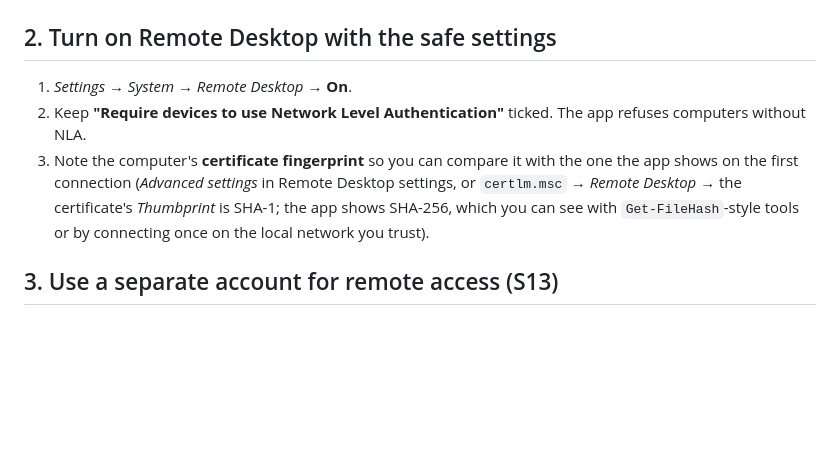
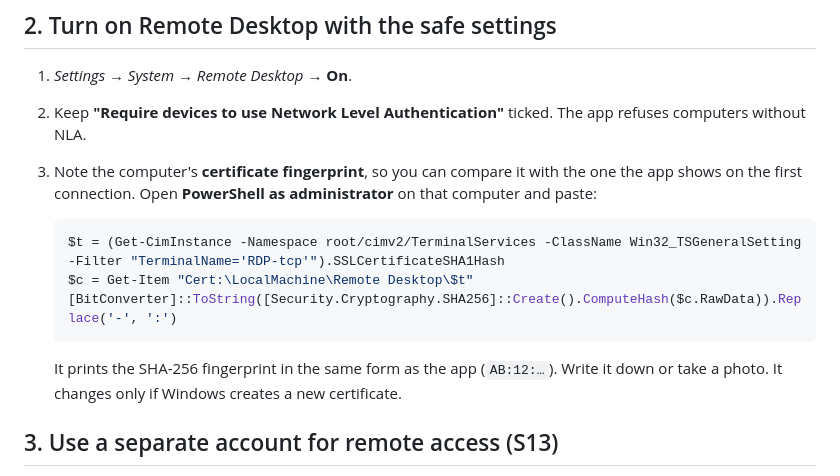
Before and after one commit to Bensalk/cipher-desk, a Markdown page: docs/HOST_SETUP.md, the part around the change. GitHub-like rendering; blank space fills up the shorter version.

Commit message:
Host setup: exact PowerShell command for the certificate fingerprint (#10)
Claude-Session: https://claude.ai/code/session_01GnqvUeGkai4n58xus7hsUs

Co-authored-by: Bensal <Bensalk@users.noreply.github.com>
Co-authored-by: Claude Opus 5.5 <noreply@anthropic.com>

````diff
--- a/docs/HOST_SETUP.md
+++ b/docs/HOST_SETUP.md
@@ -16,11 +16,18 @@ server with NLA, for example `xrdp` configured for TLS and NLA, or FreeRDP's ser
 1. *Settings → System → Remote Desktop →* **On**.
 2. Keep **"Require devices to use Network Level Authentication"** ticked. The app
    refuses computers without NLA.
-3. Note the computer's **certificate fingerprint** so you can compare it with the
-   one the app shows on the first connection (*Advanced settings* in Remote Desktop
-   settings, or `certlm.msc` → *Remote Desktop* → the certificate's *Thumbprint* is
-   SHA-1; the app shows SHA-256, which you can see with
-   `Get-FileHash`-style tools or by connecting once on the local network you trust).
+3. Note the computer's **certificate fingerprint**, so you can compare it with the one
+   the app shows on the first connection. Open **PowerShell as administrator** on that
+   computer and paste:
+
+   ```powershell
+   $t = (Get-CimInstance -Namespace root/cimv2/TerminalServices -ClassName Win32_TSGeneralSetting -Filter "TerminalName='RDP-tcp'").SSLCertificateSHA1Hash
+   $c = Get-Item "Cert:\LocalMachine\Remote Desktop\$t"
+   [BitConverter]::ToString([Security.Cryptography.SHA256]::Create().ComputeHash($c.RawData)).Replace('-', ':')
+   ```
+
+   It prints the SHA-256 fingerprint in the same form as the app (`AB:12:…`). Write it
+   down or take a photo. It changes only if Windows creates a new certificate.
 
 ## 3. Use a separate account for remote access (S13)
 
````
